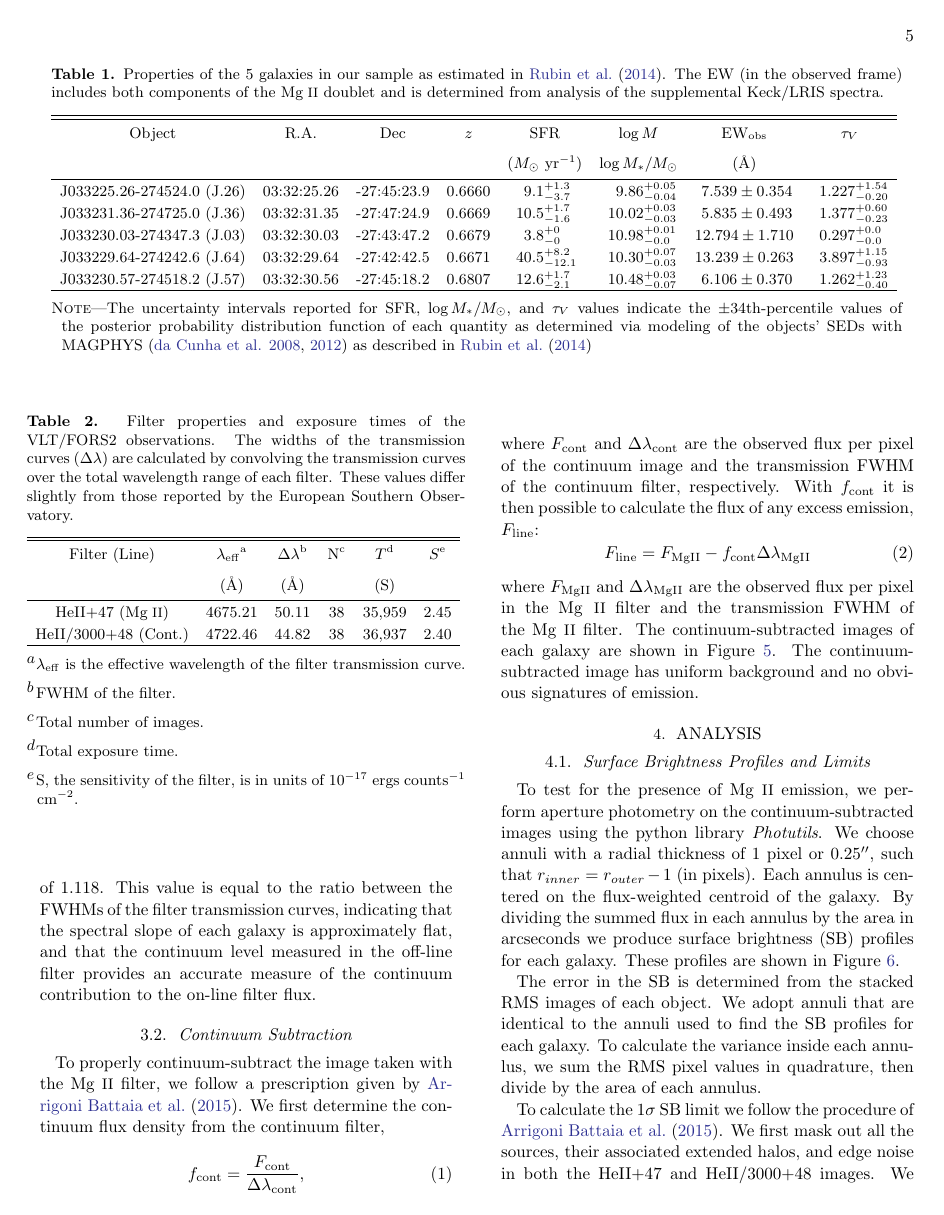
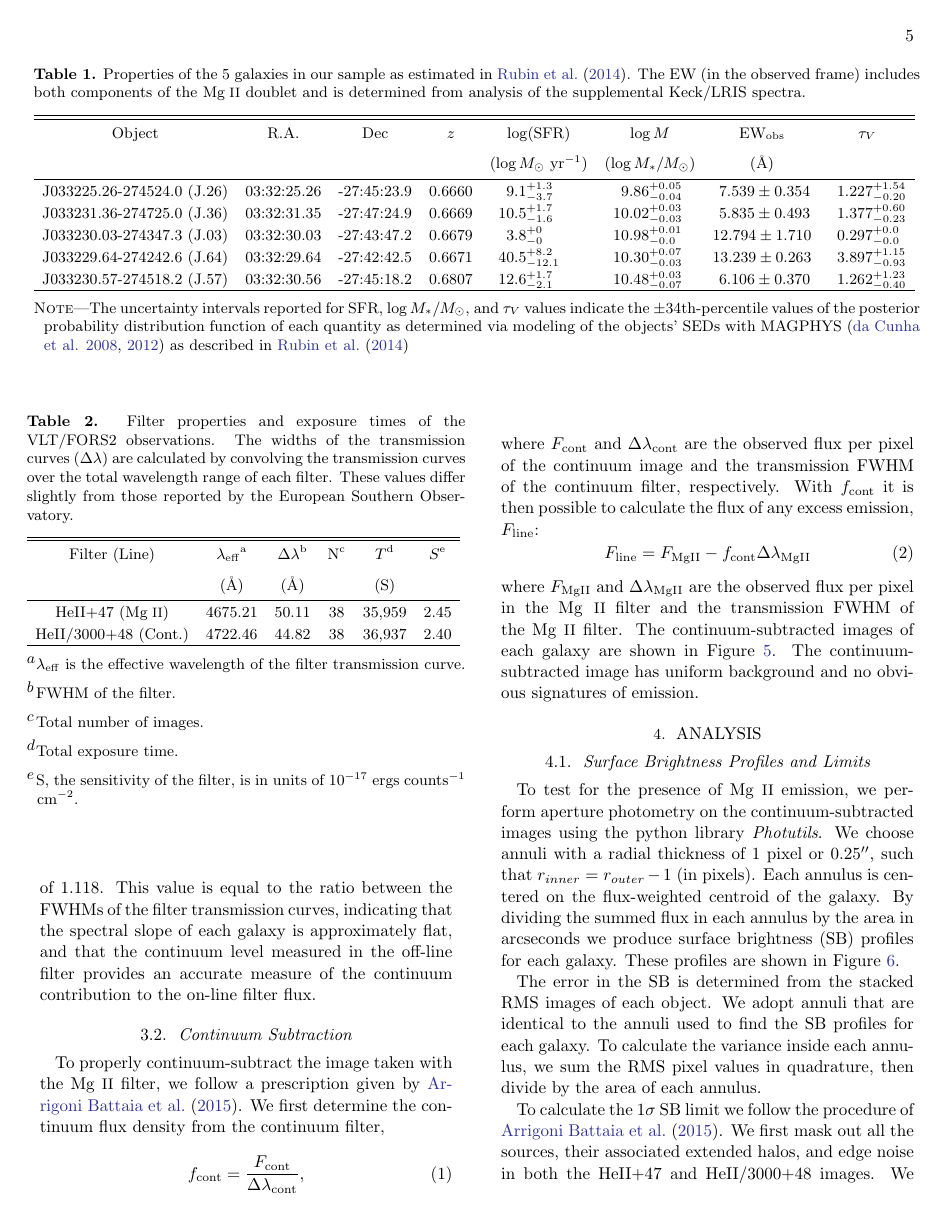
Before and after one commit to rrvaught/rrvaught_2018, a LaTeX paper (for_submission/rvaught_2018.tex): page 5 of 18. Compiled offline with pdfLaTeX.

Commit message:
update 9/2/18

```diff
--- a/for_submission/rvaught_2018.tex
+++ b/for_submission/rvaught_2018.tex
@@ -166,8 +166,8 @@ Our final stacked images in each filter are shown in Figure~\ref{fig:stacked_ima
 \begin{deluxetable*}{c c c c D D c D}
 \tablecaption{Properties of the 5 galaxies in our sample as estimated in \cite{Rubin_2014}. The EW (in the observed frame) includes both components of the \ion{Mg}{2} doublet and is
 determined from analysis of the supplemental Keck/LRIS spectra. \label{tab:prop}}
-\tablehead{\colhead{Object} & \colhead{R.A.} & \colhead{Dec} & \colhead{$z$} & \multicolumn2c{SFR} & \multicolumn2c{$\log{M}$} & \colhead{EW$_{\rm{obs}}$} & \multicolumn2c{ $\tau_V$} \\
-\colhead {} & \colhead {} & \colhead {} & \colhead{} & \multicolumn2c{($M_{\odot}$ yr$^{-1}$)} & \multicolumn2c{$\log{M_{*}/M_{\odot}}$} & \colhead{(\AA)} & \multicolumn2c{}}
+\tablehead{\colhead{Object} & \colhead{R.A.} & \colhead{Dec} & \colhead{$z$} & \multicolumn2c{$\log$(SFR)} & \multicolumn2c{$\log{M}$} & \colhead{EW$_{\rm{obs}}$} & \multicolumn2c{ $\tau_V$} \\
+\colhead {} & \colhead {} & \colhead {} & \colhead{} & \multicolumn2c{($\log M_{\odot}$ yr$^{-1}$)} & \multicolumn2c{($\log{M_{*}/M_{\odot}}$)} & \colhead{(\AA)} & \multicolumn2c{}}
 \decimals
 \startdata
 J033225.26-274524.0 (J.26)     & 03:32:25.26 & -27:45:23.9  &   0.6660  & $9.1_{-3.7}^{+1.3}$     & $9.86_{-0.04}^{+0.05}$   & \ $7.539\pm 0.354$   &  $1.227_{-0.20}^{+1.54}$ \\
```
Also changed, not shown: for_submission/rvaught_2018.pdf.
